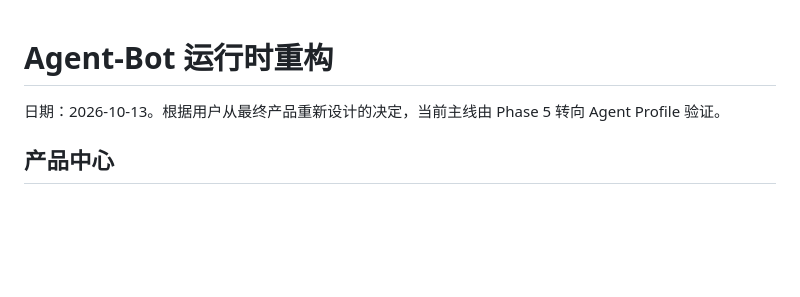
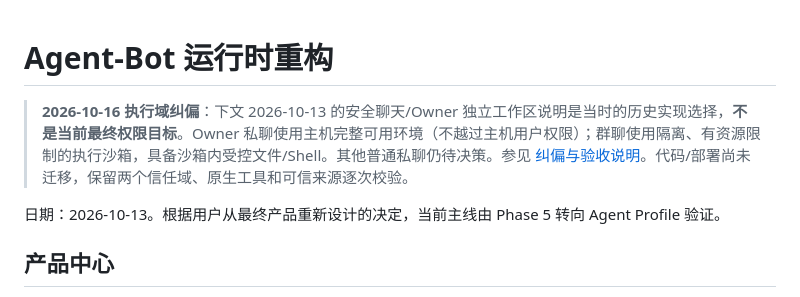
Before and after one commit to l1105927155-creator/chatbot-V2, a Markdown page: docs/architecture/agent-bot-runtime.md, the part around the change. GitHub-like rendering; blank space fills up the shorter version.

Commit message:
docs: align docs/architecture/agent-bot-runtime.md with corrected execution trust domains

```diff
--- a/docs/architecture/agent-bot-runtime.md
+++ b/docs/architecture/agent-bot-runtime.md
@@ -1,4 +1,7 @@
 # Agent-Bot 运行时重构
+
+> **2026-10-16 执行域纠偏**：下文 2026-10-13 的安全聊天/Owner 独立工作区说明是当时的历史实现选择，**不是当前最终权限目标**。Owner 私聊使用主机完整可用环境（不越过主机用户权限）；群聊使用隔离、有资源限制的执行沙箱，具备沙箱内受控文件/Shell。其他普通私聊仍待决策。参见 [纠偏与验收说明](../phases/execution-domain-correction-2026-10-16.md)。代码/部署尚未迁移，保留两个信任域、原生工具和可信来源逐次校验。
+
 日期：2026-10-13。根据用户从最终产品重新设计的决定，当前主线由 Phase 5 转向 Agent Profile 验证。
 
 ## 产品中心
```
